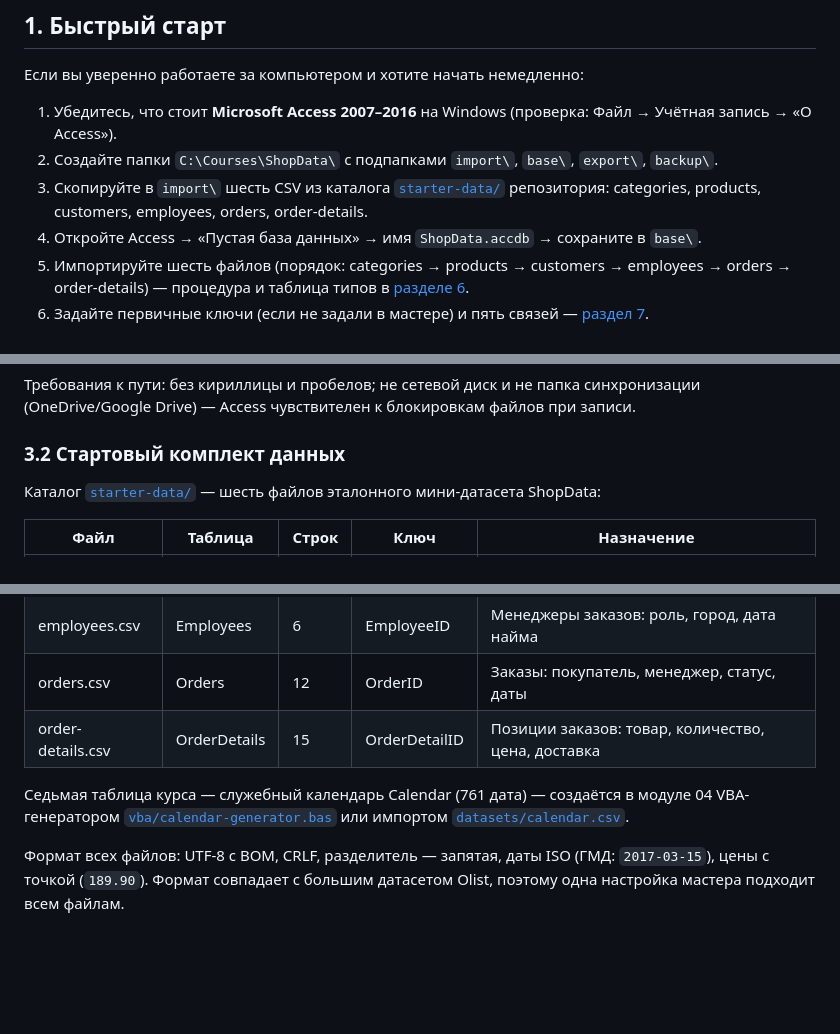
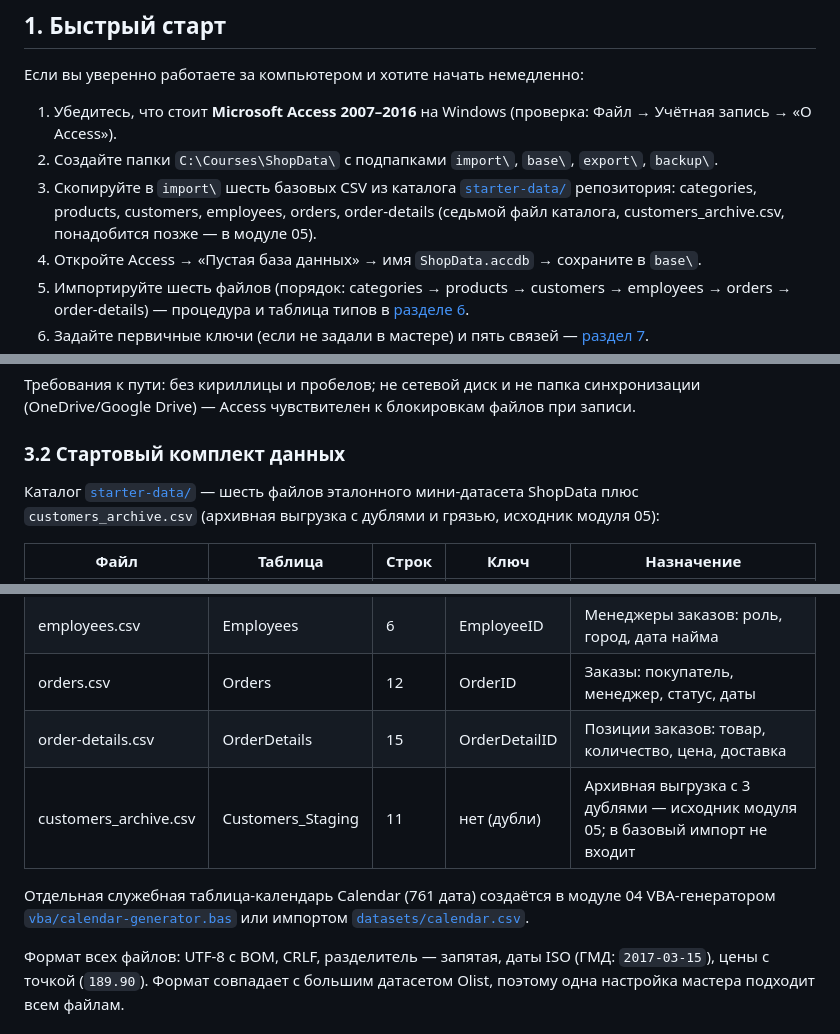
Before and after one commit to EvgenyManyak/access-course, a Markdown page: docs/getting-started.md, 3 parts joined by grey strips. Rendered like a GitHub page; blank space fills up the shorter version.

```diff
--- a/docs/getting-started.md
+++ b/docs/getting-started.md
@@ -25,7 +25,7 @@
 
 1. Убедитесь, что стоит **Microsoft Access 2007–2016** на Windows (проверка: Файл → Учётная запись → «О Access»).
 2. Создайте папки `C:\Courses\ShopData\` с подпапками `import\`, `base\`, `export\`, `backup\`.
-3. Скопируйте в `import\` шесть CSV из каталога [`starter-data/`](../starter-data/) репозитория: categories, products, customers, employees, orders, order-details.
+3. Скопируйте в `import\` шесть базовых CSV из каталога [`starter-data/`](../starter-data/) репозитория: categories, products, customers, employees, orders, order-details (седьмой файл каталога, customers_archive.csv, понадобится позже — в модуле 05).
 4. Откройте Access → «Пустая база данных» → имя `ShopData.accdb` → сохраните в `base\`.
 5. Импортируйте шесть файлов (порядок: categories → products → customers → employees → orders → order-details) — процедура и таблица типов в [разделе 6](#6-импорт).
 6. Задайте первичные ключи (если не задали в мастере) и пять связей — [раздел 7](#7-типы-ключи-связи).
@@ -80,7 +80,7 @@ md C:\Courses\ShopData\import, C:\Courses\ShopData\base, C:\Courses\ShopData\exp
 
 ### 3.2 Стартовый комплект данных
 
-Каталог [`starter-data/`](../starter-data/) — шесть файлов эталонного мини-датасета ShopData:
+Каталог [`starter-data/`](../starter-data/) — шесть файлов эталонного мини-датасета ShopData плюс `customers_archive.csv` (архивная выгрузка с дублями и грязью, исходник модуля 05):
 
 | Файл | Таблица | Строк | Ключ | Назначение |
 |---|---|---|---|---|
@@ -90,8 +90,9 @@ md C:\Courses\ShopData\import, C:\Courses\ShopData\base, C:\Courses\ShopData\exp
 | employees.csv | Employees | 6 | EmployeeID | Менеджеры заказов: роль, город, дата найма |
 | orders.csv | Orders | 12 | OrderID | Заказы: покупатель, менеджер, статус, даты |
 | order-details.csv | OrderDetails | 15 | OrderDetailID | Позиции заказов: товар, количество, цена, доставка |
+| customers_archive.csv | Customers_Staging | 11 | нет (дубли) | Архивная выгрузка с 3 дублями — исходник модуля 05; в базовый импорт не входит |
 
-Седьмая таблица курса — служебный календарь Calendar (761 дата) — создаётся в модуле 04 VBA-генератором [`vba/calendar-generator.bas`](../vba/calendar-generator.bas) или импортом [`datasets/calendar.csv`](../datasets/calendar.csv).
+Отдельная служебная таблица-календарь Calendar (761 дата) создаётся в модуле 04 VBA-генератором [`vba/calendar-generator.bas`](../vba/calendar-generator.bas) или импортом [`datasets/calendar.csv`](../datasets/calendar.csv).
 
 Формат всех файлов: UTF-8 с BOM, CRLF, разделитель — запятая, даты ISO (ГМД: `2017-03-15`), цены с точкой (`189.90`). Формат совпадает с большим датасетом Olist, поэтому одна настройка мастера подходит всем файлам.
 
```
